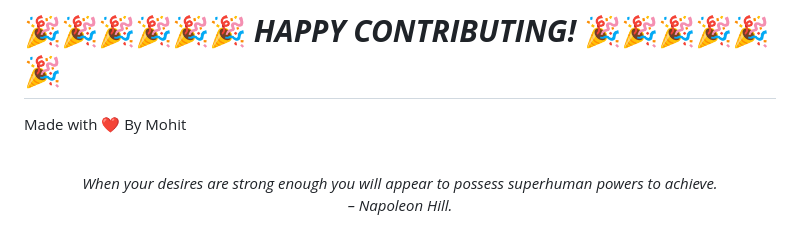
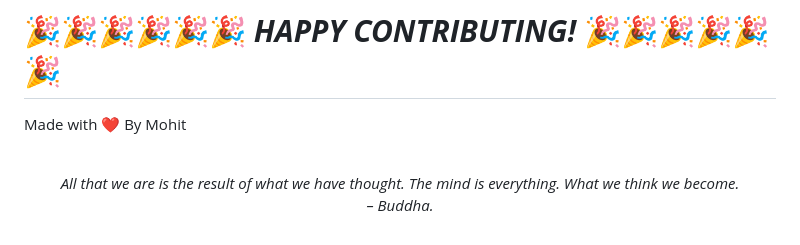
Before and after one commit to mohitchandak/Study-Material-khaz-n-, a Markdown page: README.md, the part around the change. GitHub-like rendering.

Commit message:
New Quote added

```diff
--- a/README.md
+++ b/README.md
@@ -128,5 +128,5 @@ Made with ❤️ By Mohit
 
 
 <!-- QUOTE:START -->
-<p align="center"><br><i>When your desires are strong enough you will appear to possess superhuman powers to achieve.</i><br><i>– Napoleon Hill.</i><br></p>
+<p align="center"><br><i>All that we are is the result of what we have thought. The mind is everything. What we think we become.</i><br><i>– Buddha.</i><br></p>
 <!-- QUOTE:END -->
```
